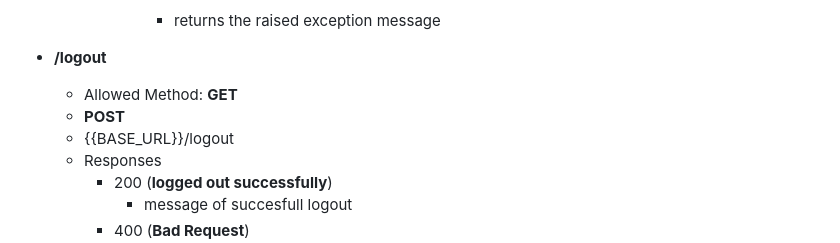
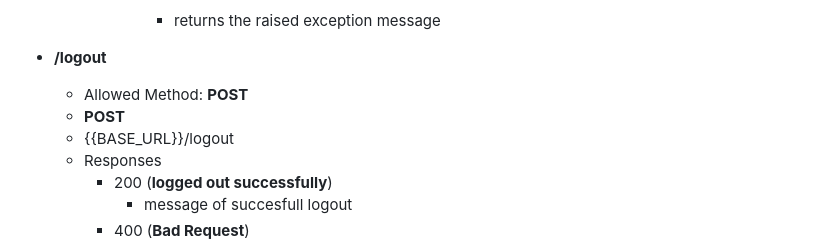
Before and after one commit to wicked-smart/Booking-API, a Markdown page: docs.md, the part around the change. Rendered like a GitHub page.

Commit message:
Update docs for /logout endpoint

```diff
--- a/docs.md
+++ b/docs.md
@@ -148,10 +148,12 @@ endpoints :=
 
 
 * **/logout**
-    - Allowed Method: **GET**
+    - Allowed Method: **POST**
+
 
     * **POST**
     - {{BASE_URL}}/logout
+
 
     * Responses
         - 200 (**logged out successfully**)
```
